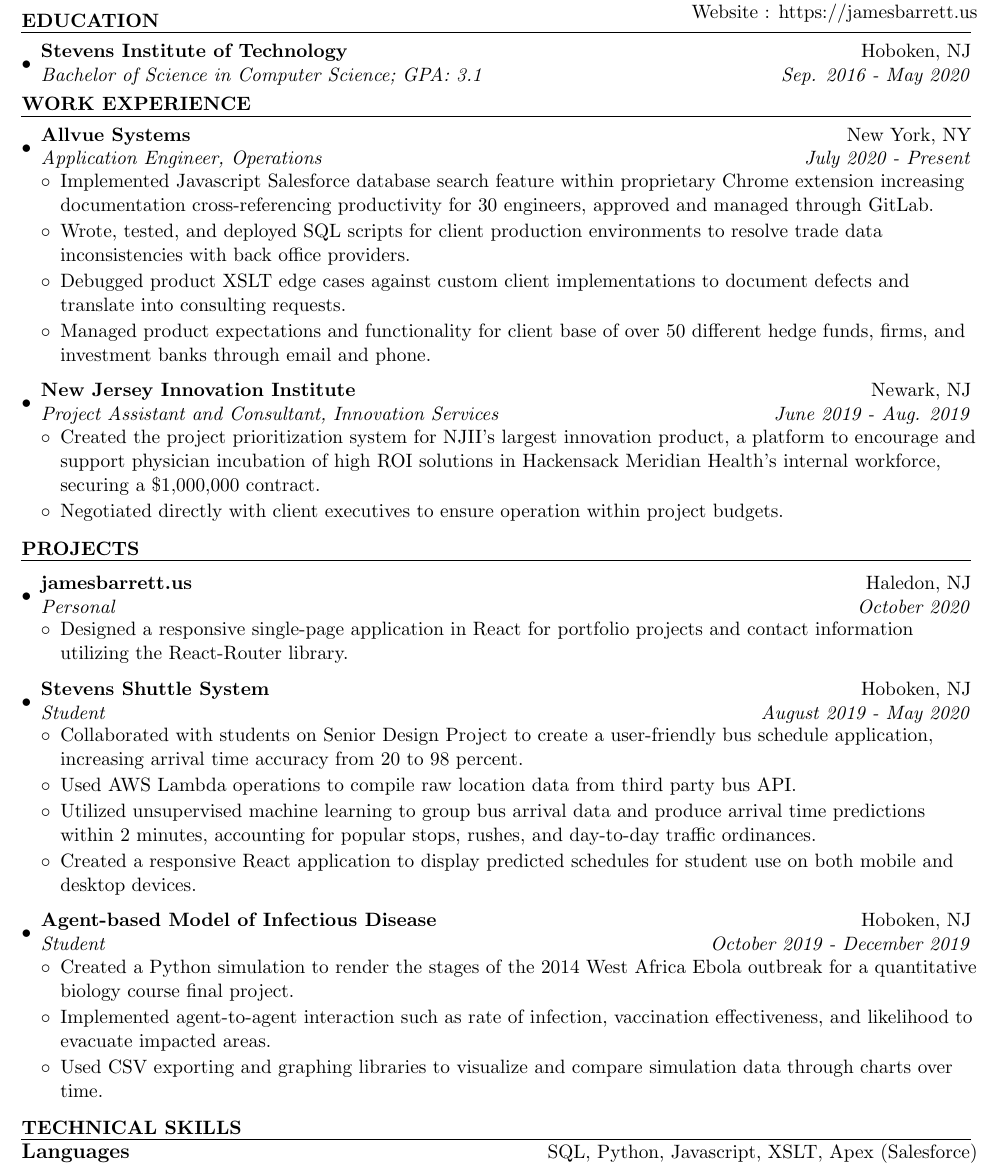
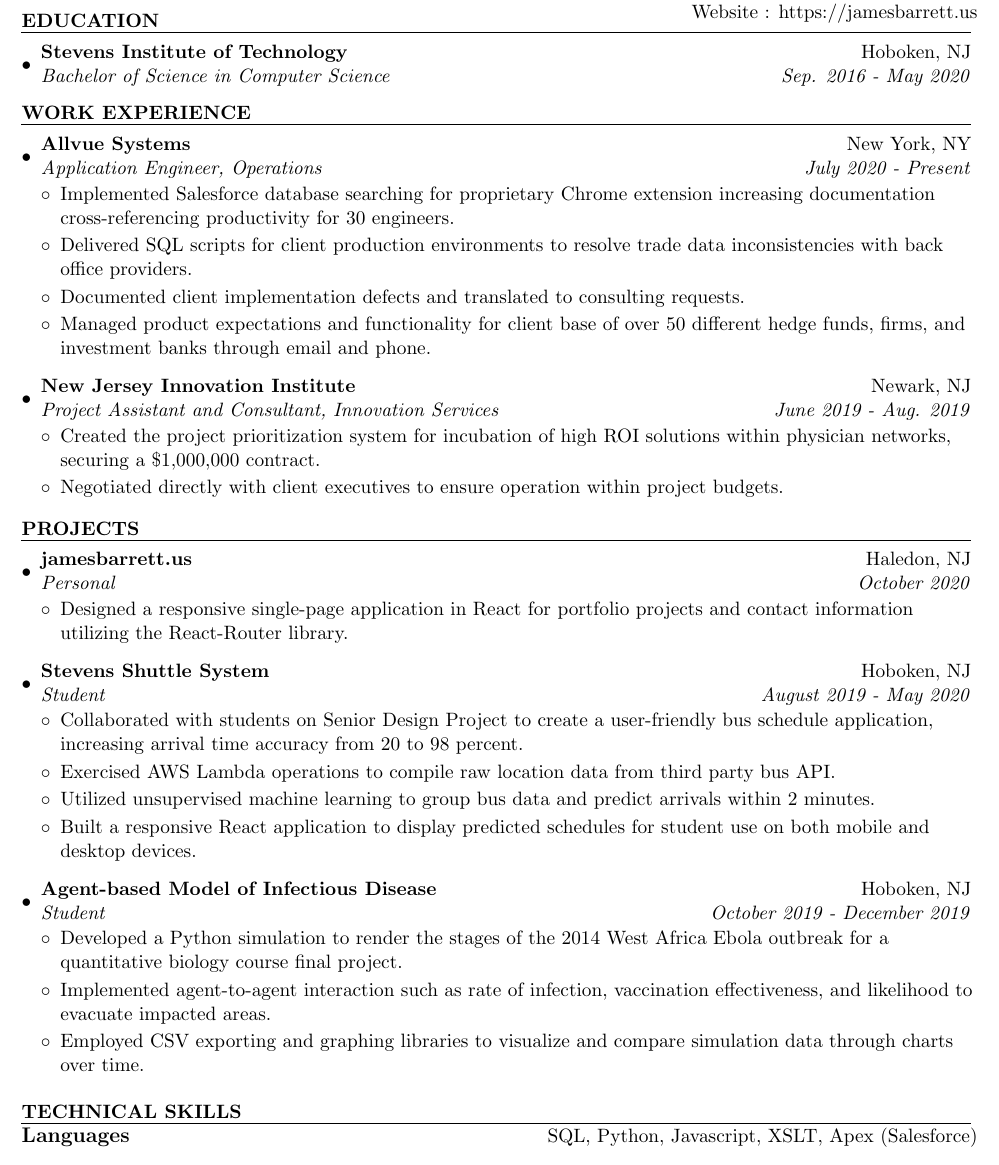
Before and after one commit to tjbarrett42/resume, a LaTeX CV (TimothyBarrettResume.tex): part of the page, cut so that both start at the same text. Compiled offline with pdfLaTeX.

Commit message:
Refinements, spacing

```diff
--- a/TimothyBarrettResume.tex
+++ b/TimothyBarrettResume.tex
@@ -49,26 +49,26 @@
 \vspace{-0.2in}
 
 \resheading{\hspace{0em}\uline{\textsc{EDUCATION}\hfill}}
-\vspace{-0.15in}
+\vspace{-0.2in}
 \begin{itemize}[leftmargin=*]
 
 \item
-	\ressubheading{Stevens Institute of Technology}{Hoboken, NJ}{Bachelor of Science in Computer Science; GPA: 3.1}{Sep. 2016 - May 2020}
+	\ressubheading{Stevens Institute of Technology}{Hoboken, NJ}{Bachelor of Science in Computer Science}{Sep. 2016 - May 2020}
 
 \end{itemize}
 \vspace{-0.05in}
 
 \resheading{\hspace{0em}\uline{\textsc{WORK EXPERIENCE}\hfill}}
-\vspace{-0.15in}
+\vspace{-0.2in}
 \begin{itemize}[leftmargin=*]
 \item
 	\ressubheading{Allvue Systems}{New York, NY}{Application Engineer, Operations}{July 2020 - Present}
 	\vspace{-0.1in}
 	\begin{itemize}[leftmargin=*]
 	\setlength\itemsep{0em}
-		\item{Implemented Javascript Salesforce database search feature within proprietary Chrome extension increasing documentation cross-referencing productivity for 30 engineers, approved and managed through GitLab.}
-		\item{Wrote, tested, and deployed SQL scripts for client production environments to resolve trade data inconsistencies with back office providers.}
-		\item{Debugged product XSLT edge cases against custom client implementations to document defects and translate into consulting requests.}
+		\item{Implemented Salesforce database searching for proprietary Chrome extension increasing documentation cross-referencing productivity for 30 engineers.}
+		\item{Delivered SQL scripts for client production environments to resolve trade data inconsistencies with back office providers.}
+		\item{Documented client implementation defects and translated to consulting requests.}
 		\item{Managed product expectations and functionality for client base of over 50 different hedge funds, firms, and investment banks through email and phone.}
 	\end{itemize}
 
@@ -77,8 +77,7 @@
 	\vspace{-0.1in}
 	\begin{itemize}[leftmargin=*]
 	\setlength\itemsep{0em}
-		\item{Created the project prioritization system for NJII's largest innovation product, a platform to encourage and support physician incubation of high ROI solutions in Hackensack Meridian Health’s internal workforce, securing a \$1,000,000 contract.}
-		%\item{Wrote business requirement documents and statements of work for product implementation.}
+		\item{Created the project prioritization system for incubation of high ROI solutions within physician networks, securing a \$1,000,000 contract.}
 		\item{Negotiated directly with client executives to ensure operation within project budgets.}
 
 	\end{itemize}
@@ -86,7 +85,7 @@
 \end{itemize}
 
 \resheading{\hspace{0em}\uline{\textsc{PROJECTS}\hfill}}
-\vspace{-0.15in}
+\vspace{-0.25in}
 
 \begin{itemize}[leftmargin=*]
 \item
@@ -105,9 +104,9 @@
 	\begin{itemize}[leftmargin=*]
 	\setlength\itemsep{0em}
 		\item{Collaborated with students on Senior Design Project to create a user-friendly bus schedule application, increasing arrival time accuracy from 20 to 98 percent.}
-		\item{Used AWS Lambda operations to compile raw location data from third party bus API.}
-		\item{Utilized unsupervised machine learning to group bus arrival data and produce arrival time predictions within 2 minutes, accounting for popular stops, rushes, and day-to-day traffic ordinances.}
-		\item{Created a responsive React application to display predicted schedules for student use on both mobile and desktop devices.}
+		\item{Exercised AWS Lambda operations to compile raw location data from third party bus API.}
+		\item{Utilized unsupervised machine learning to group bus data and predict arrivals within 2 minutes.}
+		\item{Built a responsive React application to display predicted schedules for student use on both mobile and desktop devices.}
 	\end{itemize}
 
 \item
@@ -115,10 +114,10 @@
 	\vspace{-0.1in}
 	\begin{itemize}[leftmargin=*]
 	\setlength\itemsep{0em}
-		\item{Created a Python simulation to render the stages of the 2014 West Africa Ebola outbreak for a quantitative biology course final project.}
+		\item{Developed a Python simulation to render the stages of the 2014 West Africa Ebola outbreak for a quantitative biology course final project.}
 		\item{Implemented agent-to-agent interaction such as rate of infection, vaccination effectiveness, and likelihood to evacuate impacted areas.
 }
-		\item{Used CSV exporting and graphing libraries to visualize and compare simulation data through charts over time.}
+		\item{Employed CSV exporting and graphing libraries to visualize and compare simulation data through charts over time.}
 
 	\end{itemize}
 
```
Also changed, not shown: TimothyBarrettResume.pdf, 3 other files.
